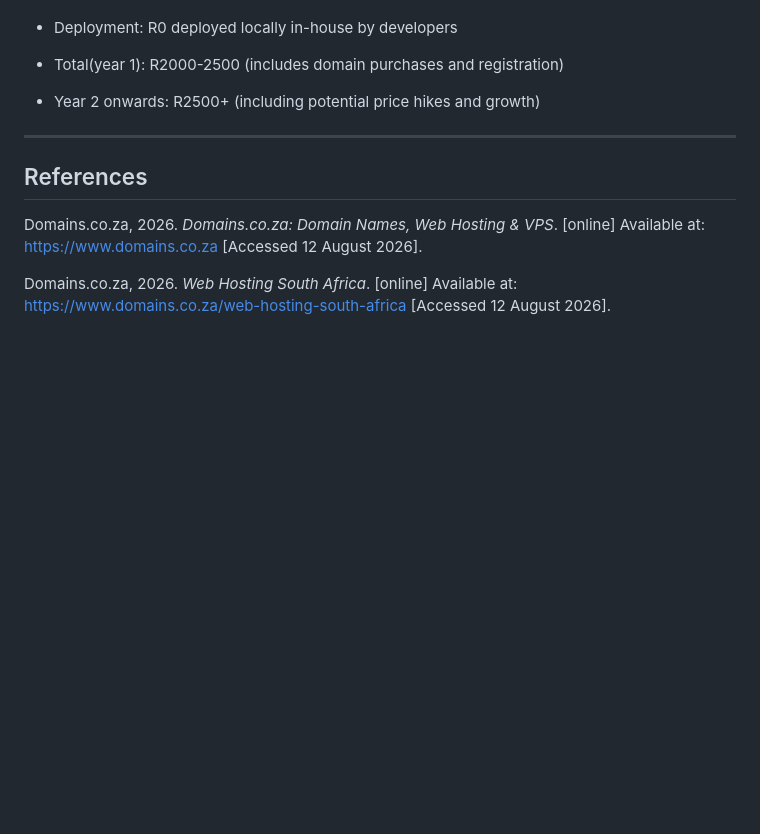
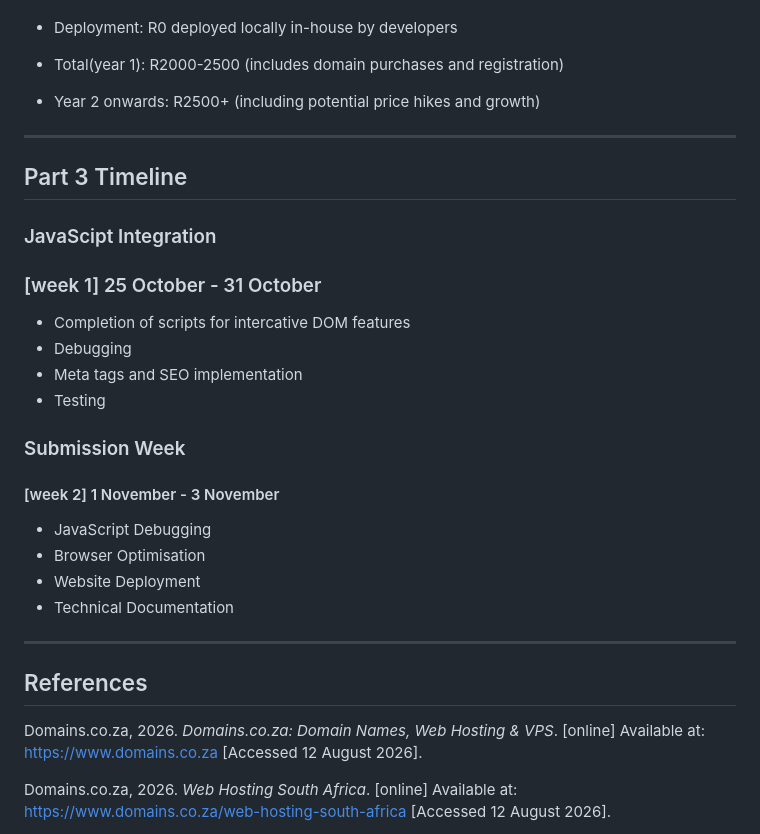
Before and after one commit to Tiisetso2004/WEDE_5020_SummativeProject, a Markdown page: README.md, the part around the change. Rendered like a GitHub page; blank space fills up the shorter version.

Commit message:
Add timeline for JavaScript integration and submission week in README.md

```diff
--- a/README.md
+++ b/README.md
@@ -125,6 +125,28 @@ and SSL certificate registrations)
 
 ---
 
+## Part 3 Timeline
+
+### JavaScipt Integration
+
+### [week 1] 25 October - 31 October
+
+- Completion of scripts for intercative DOM features
+- Debugging
+- Meta tags and SEO implementation
+- Testing
+
+### Submission Week
+
+#### [week 2] 1 November - 3 November
+
+- JavaScript Debugging
+- Browser Optimisation
+- Website Deployment
+- Technical Documentation
+
+---
+
 ## References
 
 Domains.co.za, 2026. *Domains.co.za: Domain Names, Web Hosting & VPS*. [online] Available at: <https://www.domains.co.za> [Accessed 12 August 2026].
```
